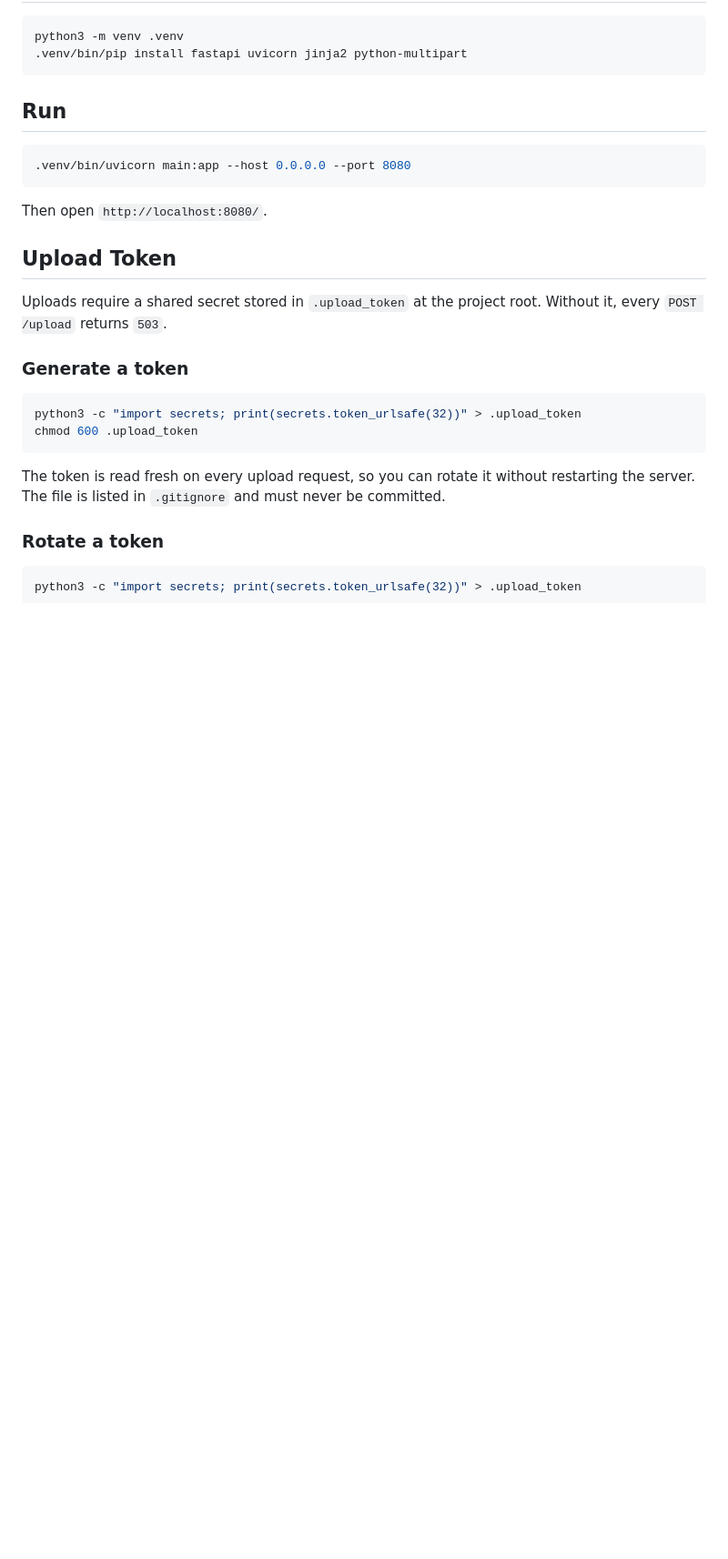
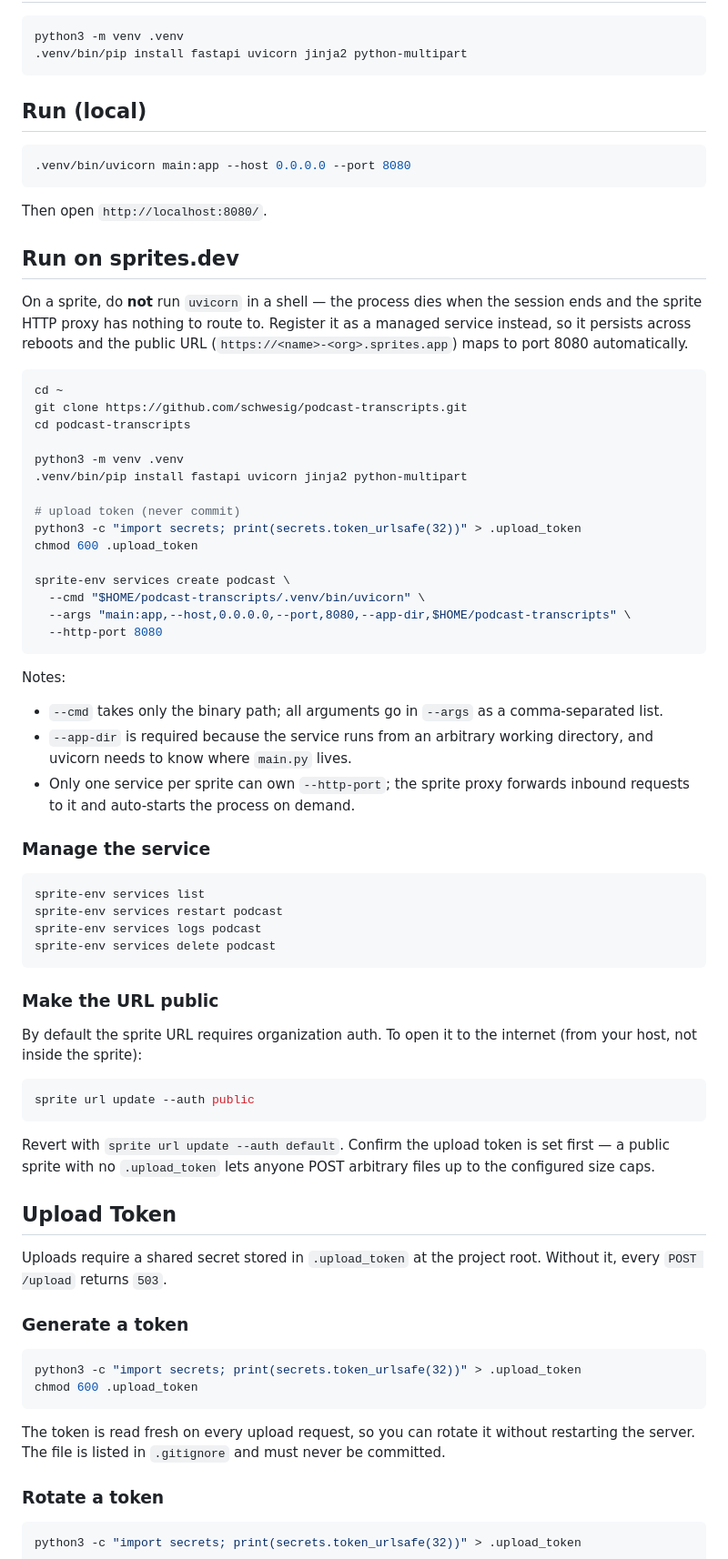
Before and after one commit to schwesig/podcast-transcripts, a Markdown page: README.md, the part around the change. Shown at 91% size. Drawn GitHub-style; blank space fills up the shorter version.

Commit message:
Document sprites.dev deployment in README
A bare uvicorn invocation does not work on sprites.dev: the sprite
HTTP proxy only routes to a managed service registered with
--http-port, and a foreground uvicorn dies with the SSH session.
Add a dedicated "Run on sprites.dev" section with the full
sprite-env services create command (including --app-dir), plus
manage commands and the sprite url update --auth public workflow
for exposing the site publicly.

Co-Authored-By: Claude Opus 4.6 (1M context) <noreply@anthropic.com>

````diff
--- a/README.md
+++ b/README.md
@@ -51,13 +51,70 @@ python3 -m venv .venv
 .venv/bin/pip install fastapi uvicorn jinja2 python-multipart
 ```
 
-## Run
+## Run (local)
 
 ```bash
 .venv/bin/uvicorn main:app --host 0.0.0.0 --port 8080
 ```
 
 Then open `http://localhost:8080/`.
+
+## Run on sprites.dev
+
+On a sprite, do **not** run `uvicorn` in a shell — the process dies
+when the session ends and the sprite HTTP proxy has nothing to route
+to. Register it as a managed service instead, so it persists across
+reboots and the public URL (`https://<name>-<org>.sprites.app`) maps
+to port 8080 automatically.
+
+```bash
+cd ~
+git clone https://github.com/schwesig/podcast-transcripts.git
+cd podcast-transcripts
+
+python3 -m venv .venv
+.venv/bin/pip install fastapi uvicorn jinja2 python-multipart
+
+# upload token (never commit)
+python3 -c "import secrets; print(secrets.token_urlsafe(32))" > .upload_token
+chmod 600 .upload_token
+
+sprite-env services create podcast \
+  --cmd "$HOME/podcast-transcripts/.venv/bin/uvicorn" \
+  --args "main:app,--host,0.0.0.0,--port,8080,--app-dir,$HOME/podcast-transcripts" \
+  --http-port 8080
+```
+
+Notes:
+
+- `--cmd` takes only the binary path; all arguments go in `--args` as a
+  comma-separated list.
+- `--app-dir` is required because the service runs from an arbitrary
+  working directory, and uvicorn needs to know where `main.py` lives.
+- Only one service per sprite can own `--http-port`; the sprite proxy
+  forwards inbound requests to it and auto-starts the process on demand.
+
+### Manage the service
+
+```bash
+sprite-env services list
+sprite-env services restart podcast
+sprite-env services logs podcast
+sprite-env services delete podcast
+```
+
+### Make the URL public
+
+By default the sprite URL requires organization auth. To open it to the
+internet (from your host, not inside the sprite):
+
+```bash
+sprite url update --auth public
+```
+
+Revert with `sprite url update --auth default`. Confirm the upload token
+is set first — a public sprite with no `.upload_token` lets anyone POST
+arbitrary files up to the configured size caps.
 
 ## Upload Token
 
````
